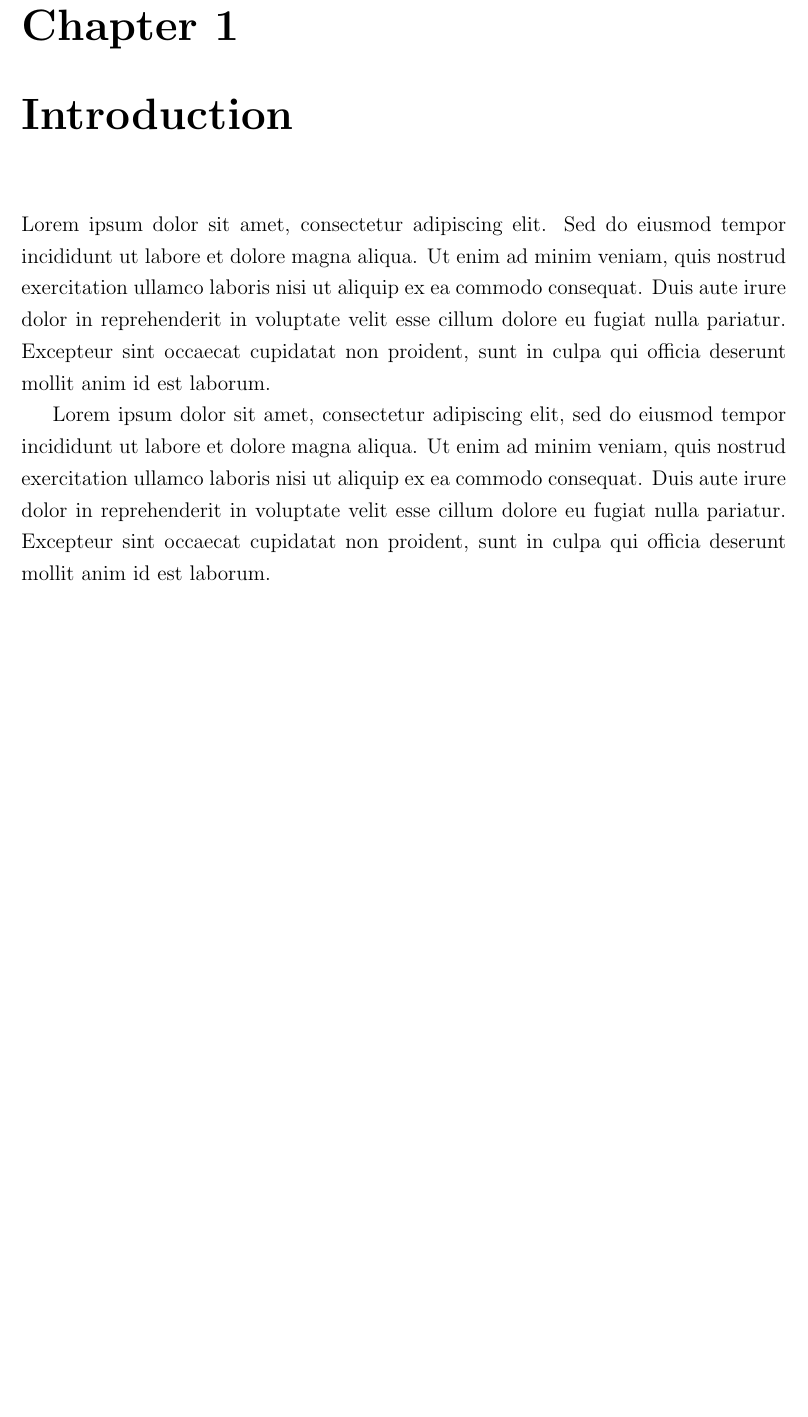
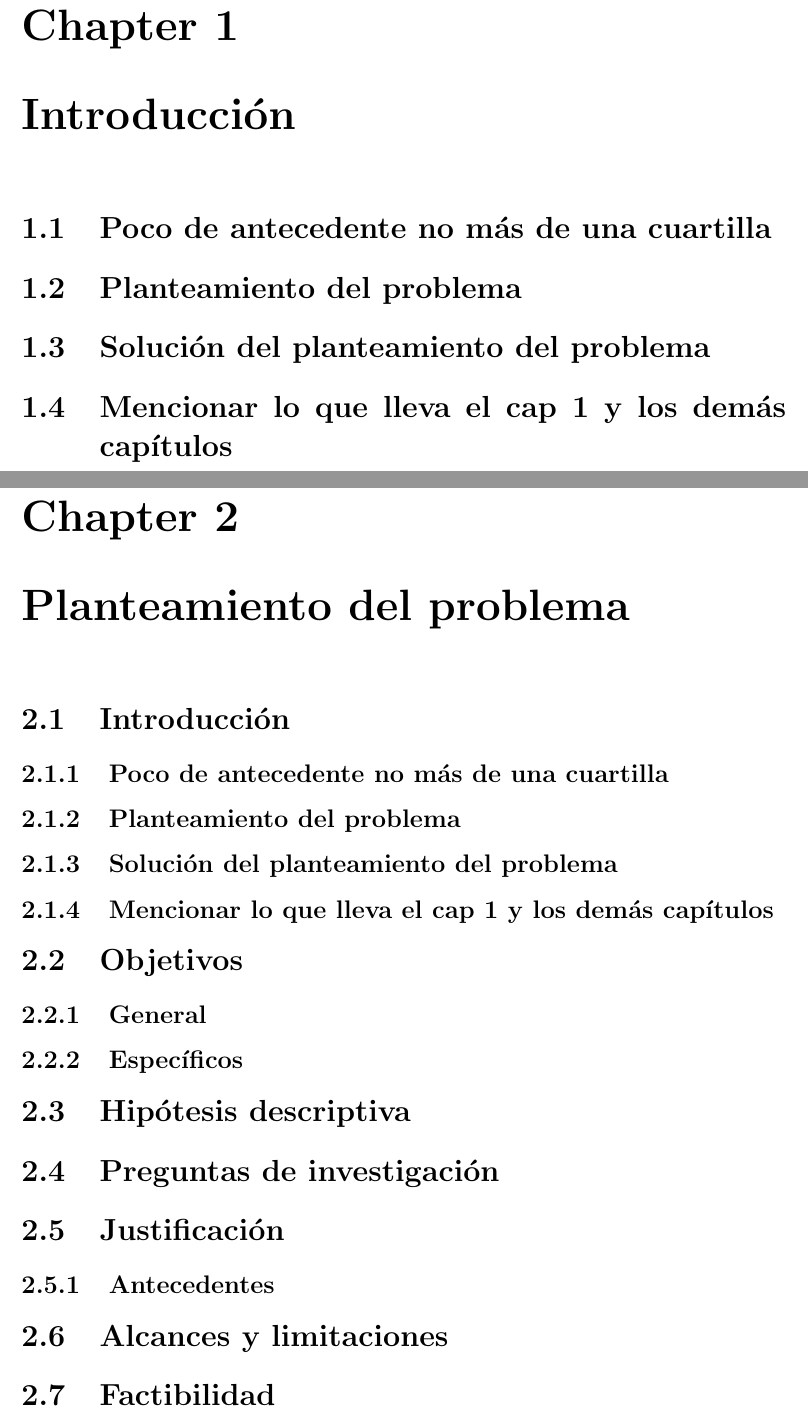
Before and after one commit to ricardouriegas/exoskeleton-documentation, a LaTeX thesis (main.tex, which reads chapters/chapter1.tex, chapters/introduction.tex): part of page 7 of 8 before the commit and two parts of pages 8 and 9 of 14 after it, the two joined at a grey line, cut so that both start at the same text, the shorter picture padded with empty space. Compiled offline with pdfLaTeX.

Commit message:
structure

```diff
--- /dev/null
+++ b/chapters/chapter1.tex
@@ -0,0 +1,21 @@
+\chapter{Planteamiento del problema}
+\section{Introducción}
+\subsection{Poco de antecedente no más de una cuartilla}
+\subsection{Planteamiento del problema}
+\subsection{Solución del planteamiento del problema}
+\subsection{Mencionar lo que lleva el cap 1 y los demás capítulos}
+
+\section{Objetivos}
+\subsection{General}
+\subsection{Específicos}
+
+\section{Hipótesis descriptiva}
+
+\section{Preguntas de investigación}
+
+\section{Justificación}
+\subsection{Antecedentes}
+
+\section{Alcances y limitaciones}
+
+\section{Factibilidad}
--- a/chapters/introduction.tex
+++ b/chapters/introduction.tex
@@ -1,5 +1,5 @@
-\chapter{Introduction}
-
-Lorem ipsum dolor sit amet, consectetur adipiscing elit. Sed do eiusmod tempor incididunt ut labore et dolore magna aliqua. Ut enim ad minim veniam, quis nostrud exercitation ullamco laboris nisi ut aliquip ex ea commodo consequat. Duis aute irure dolor in reprehenderit in voluptate velit esse cillum dolore eu fugiat nulla pariatur. Excepteur sint occaecat cupidatat non proident, sunt in culpa qui officia deserunt mollit anim id est laborum.
-
-Lorem ipsum dolor sit amet, consectetur adipiscing elit, sed do eiusmod tempor incididunt ut labore et dolore magna aliqua. Ut enim ad minim veniam, quis nostrud exercitation ullamco laboris nisi ut aliquip ex ea commodo consequat. Duis aute irure dolor in reprehenderit in voluptate velit esse cillum dolore eu fugiat nulla pariatur. Excepteur sint occaecat cupidatat non proident, sunt in culpa qui officia deserunt mollit anim id est laborum.
+\chapter{Introducción}
+\section{Poco de antecedente no más de una cuartilla}
+\section{Planteamiento del problema}
+\section{Solución del planteamiento del problema}
+\section{Mencionar lo que lleva el cap 1 y los demás capítulos}
```
Also changed, not shown: chapters/chapter2.tex (added, +5 -0 lines), chapters/chapter3.tex (added, +4 -0 lines), chapters/chapter4.tex (added, +5 -0 lines), chapters/conclusions.tex (added, +3 -0 lines), main.tex (+6 -3 lines), 1 other file.
